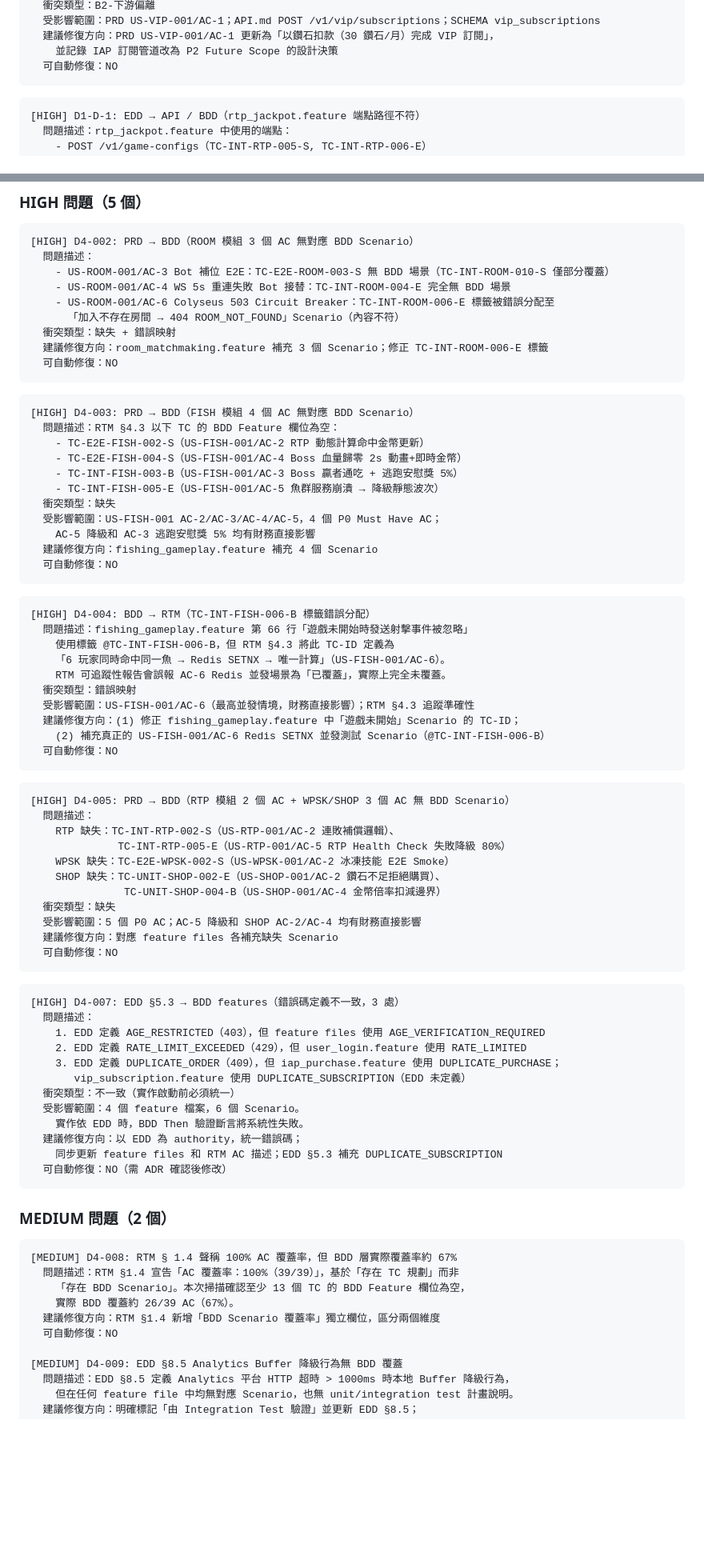
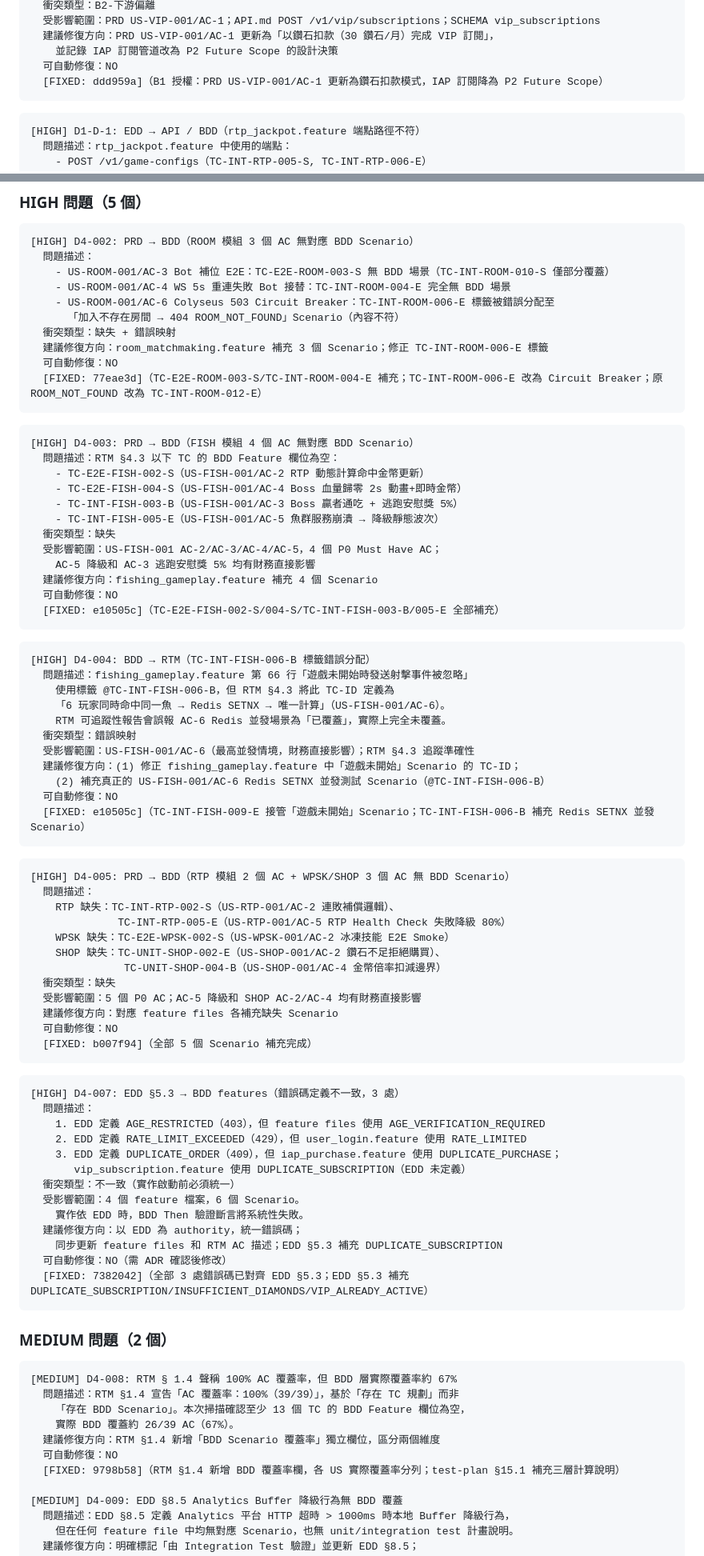
Before and after one commit to ibalasite/fishgame, a Markdown page: docs/ALIGN_REPORT.md, 2 parts joined by grey strips. Shown at 80% size. Drawn GitHub-style; blank space fills up the shorter version.

````diff
--- a/docs/ALIGN_REPORT.md
+++ b/docs/ALIGN_REPORT.md
@@ -112,6 +121,7 @@
   建議修復方向：PRD US-VIP-001/AC-1 更新為「以鑽石扣款（30 鑽石/月）完成 VIP 訂閱」，
     並記錄 IAP 訂閱管道改為 P2 Future Scope 的設計決策
   可自動修復：NO
+  [FIXED: ddd959a]（B1 授權：PRD US-VIP-001/AC-1 更新為鑽石扣款模式，IAP 訂閱降為 P2 Future Scope）
 ```
 
 ```
@@ -446,6 +467,7 @@
   衝突類型：缺失 + 錯誤映射
   建議修復方向：room_matchmaking.feature 補充 3 個 Scenario；修正 TC-INT-ROOM-006-E 標籤
   可自動修復：NO
+  [FIXED: 77eae3d]（TC-E2E-ROOM-003-S/TC-INT-ROOM-004-E 補充；TC-INT-ROOM-006-E 改為 Circuit Breaker；原 ROOM_NOT_FOUND 改為 TC-INT-ROOM-012-E）
 ```
 
 ```
@@ -460,6 +482,7 @@
     AC-5 降級和 AC-3 逃跑安慰獎 5% 均有財務直接影響
   建議修復方向：fishing_gameplay.feature 補充 4 個 Scenario
   可自動修復：NO
+  [FIXED: e10505c]（TC-E2E-FISH-002-S/004-S/TC-INT-FISH-003-B/005-E 全部補充）
 ```
 
 ```
@@ -473,6 +496,7 @@
   建議修復方向：(1) 修正 fishing_gameplay.feature 中「遊戲未開始」Scenario 的 TC-ID；
     (2) 補充真正的 US-FISH-001/AC-6 Redis SETNX 並發測試 Scenario（@TC-INT-FISH-006-B）
   可自動修復：NO
+  [FIXED: e10505c]（TC-INT-FISH-009-E 接管「遊戲未開始」Scenario；TC-INT-FISH-006-B 補充 Redis SETNX 並發 Scenario）
 ```
 
 ```
@@ -487,6 +511,7 @@
   受影響範圍：5 個 P0 AC；AC-5 降級和 SHOP AC-2/AC-4 均有財務直接影響
   建議修復方向：對應 feature files 各補充缺失 Scenario
   可自動修復：NO
+  [FIXED: b007f94]（全部 5 個 Scenario 補充完成）
 ```
 
 ```
@@ -502,6 +527,7 @@
   建議修復方向：以 EDD 為 authority，統一錯誤碼；
     同步更新 feature files 和 RTM AC 描述；EDD §5.3 補充 DUPLICATE_SUBSCRIPTION
   可自動修復：NO（需 ADR 確認後修改）
+  [FIXED: 7382042]（全部 3 處錯誤碼已對齊 EDD §5.3；EDD §5.3 補充 DUPLICATE_SUBSCRIPTION/INSUFFICIENT_DIAMONDS/VIP_ALREADY_ACTIVE）
 ```
 
 ### MEDIUM 問題（2 個）
@@ -513,6 +539,7 @@
     實際 BDD 覆蓋約 26/39 AC（67%）。
   建議修復方向：RTM §1.4 新增「BDD Scenario 覆蓋率」獨立欄位，區分兩個維度
   可自動修復：NO
+  [FIXED: 9798b58]（RTM §1.4 新增 BDD 覆蓋率欄，各 US 實際覆蓋率分列；test-plan §15.1 補充三層計算說明）
 
 [MEDIUM] D4-009: EDD §8.5 Analytics Buffer 降級行為無 BDD 覆蓋
   問題描述：EDD §8.5 定義 Analytics 平台 HTTP 超時 > 1000ms 時本地 Buffer 降級行為，
````
Also changed, not shown: other parts of docs/ALIGN_REPORT.md (+26 -4 lines).
